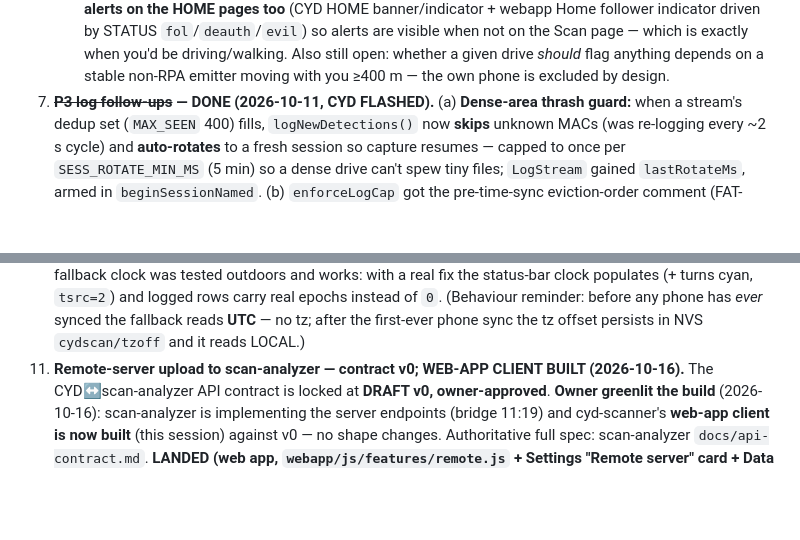
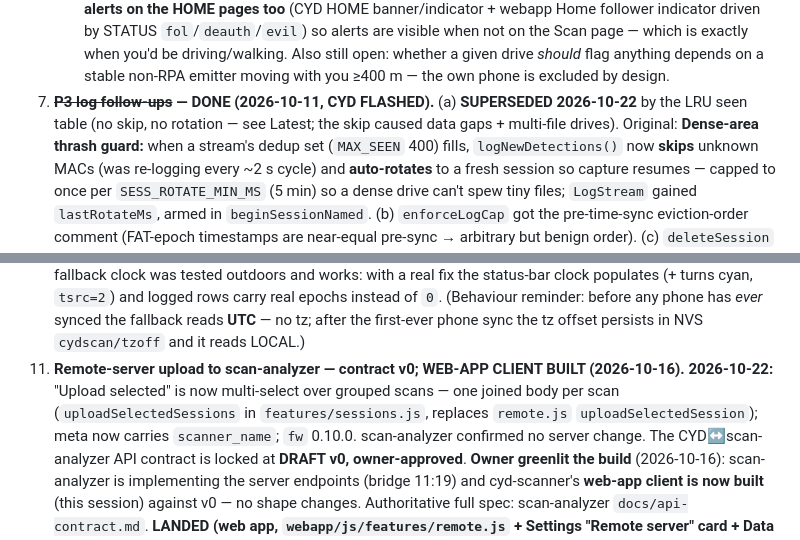
Before and after one commit to negativeaffirmations/cyd-scanner, a Markdown page: HANDOFF.md, 2 parts joined by grey strips. Rendered like a GitHub page; blank space fills up the shorter version.

Commit message:
docs: HANDOFF — 2026-10-22 one-scan-one-file logging, all-logs export, grouped picker, unit names, fw 0.10.0
Co-Authored-By: Claude Opus 5.5 <noreply@anthropic.com>

```diff
--- a/HANDOFF.md
+++ b/HANDOFF.md
@@ -1125,7 +1172,8 @@ S3's hardcoded NYC operator fix, #5); (d) **onboard GPS time (v10)** — ~~DONE:
      which is exactly when you'd be driving/walking. Also still open: whether a given drive *should*
      flag anything depends on a stable non-RPA emitter moving with you ≥400 m — the own phone is
      excluded by design.
-7. **~~P3 log follow-ups~~ — DONE (2026-10-11, CYD FLASHED).** (a) **Dense-area thrash guard:** when a
+7. **~~P3 log follow-ups~~ — DONE (2026-10-11, CYD FLASHED).** (a) **SUPERSEDED 2026-10-22** by the LRU seen
+   table (no skip, no rotation — see Latest; the skip caused data gaps + multi-file drives). Original: **Dense-area thrash guard:** when a
    stream's dedup set (`MAX_SEEN` 400) fills, `logNewDetections()` now **skips** unknown MACs (was
    re-logging every ~2 s cycle) and **auto-rotates** to a fresh session so capture resumes — capped to
    once per `SESS_ROTATE_MIN_MS` (5 min) so a dense drive can't spew tiny files; `LogStream` gained
@@ -1147,6 +1195,9 @@ S3's hardcoded NYC operator fix, #5); (d) **onboard GPS time (v10)** — ~~DONE:
    reminder: before any phone has *ever* synced the fallback reads **UTC** — no tz; after the
    first-ever phone sync the tz offset persists in NVS `cydscan/tzoff` and it reads LOCAL.)
 11. **Remote-server upload to scan-analyzer — contract v0; WEB-APP CLIENT BUILT (2026-10-16).**
+   **2026-10-22:** "Upload selected" is now multi-select over grouped scans — one joined body per scan
+   (`uploadSelectedSessions` in `features/sessions.js`, replaces `remote.js` `uploadSelectedSession`); meta now
+   carries `scanner_name`; `fw` 0.10.0. scan-analyzer confirmed no server change.
    The CYD↔scan-analyzer API contract is locked at **DRAFT v0, owner-approved**. **Owner greenlit the
    build** (2026-10-16): scan-analyzer is implementing the server endpoints (bridge 11:19) and
    cyd-scanner's **web-app client is now built** (this session) against v0 — no shape changes.
```
Also changed, not shown: other parts of HANDOFF.md (+62 -15 lines).
